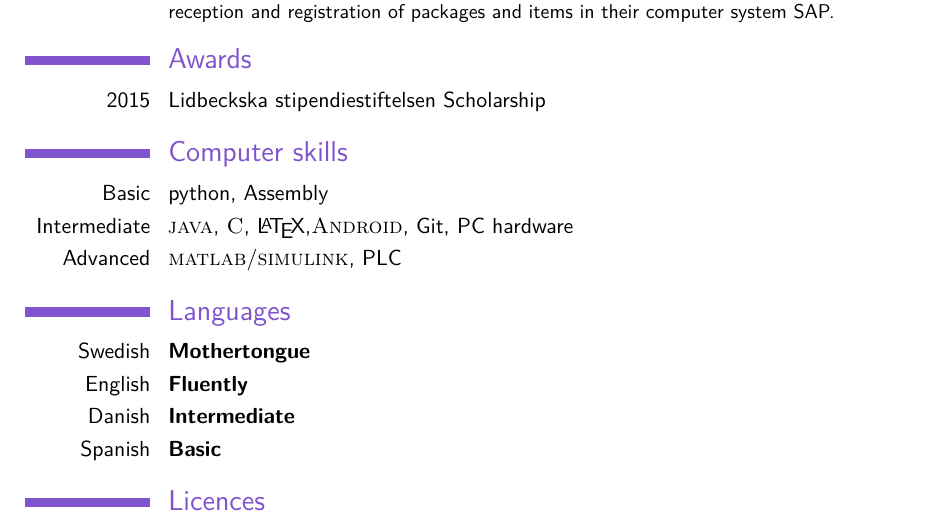
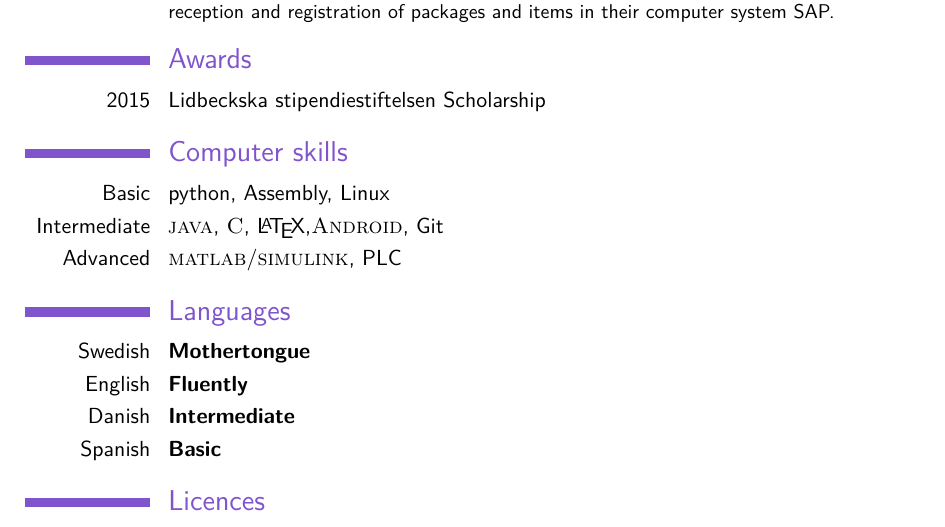
Before and after one commit to DanKvist/CV, a LaTeX CV (DanThilderkvistCV.tex): part of page 2 of 2, cut so that both start at the same text. Compiled offline with pdfLaTeX.

Commit message:
applied to 9 jobs

```diff
--- a/DanThilderkvistCV.tex
+++ b/DanThilderkvistCV.tex
@@ -148,8 +148,8 @@ The second year I was in charge of goods reception and registration of packages
 %----------------------------------------------------------------------------------------
 
 \section{Computer skills}
-\cvitem{Basic}{python, Assembly}
-\cvitem{Intermediate}{\textsc{java}, \textsc{C}, \LaTeX,\textsc{Android}, Git, PC hardware}
+\cvitem{Basic}{python, Assembly, Linux}
+\cvitem{Intermediate}{\textsc{java}, \textsc{C}, \LaTeX,\textsc{Android}, Git}
 \cvitem{Advanced}{\textsc{matlab}/\textsc{simulink}, PLC}
 
 %----------------------------------------------------------------------------------------
```
